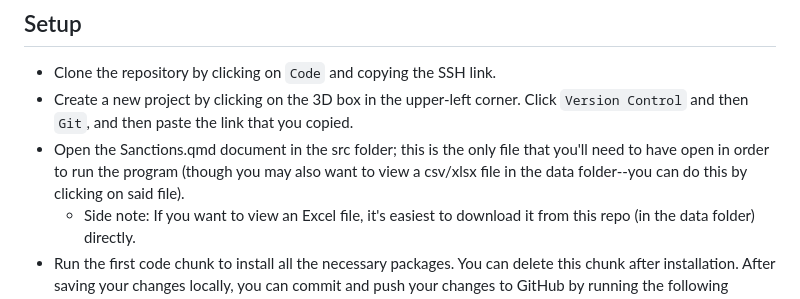
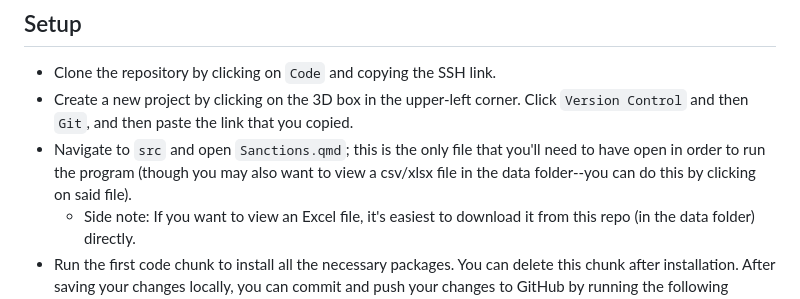
Before and after one commit to westonslayton/Economic-Sanctions-Research, a Markdown page: README.md, the part around the change. GitHub-like rendering.

````diff
--- a/README.md
+++ b/README.md
@@ -4,7 +4,7 @@ Built upon Python modules and an R package that call JSON RESTful API to gather
 ## Setup
 * Clone the repository by clicking on ```Code``` and copying the SSH link.
 * Create a new project by clicking on the 3D box in the upper-left corner. Click ```Version Control``` and then ```Git```, and then paste the link that you copied.
-* Open the Sanctions.qmd document in the src folder; this is the only file that you'll need to have open in order to run the program (though you may also want to view a csv/xlsx file in the data folder--you can do this by clicking on said file).
+* Navigate to ```src``` and open ```Sanctions.qmd```; this is the only file that you'll need to have open in order to run the program (though you may also want to view a csv/xlsx file in the data folder--you can do this by clicking on said file).
   * Side note: If you want to view an Excel file, it's easiest to download it from this repo (in the data folder) directly.
 * Run the first code chunk to install all the necessary packages. You can delete this chunk after installation. After saving your changes locally, you can commit and push your changes to GitHub by running the following commands in the terminal:
 ```
````
